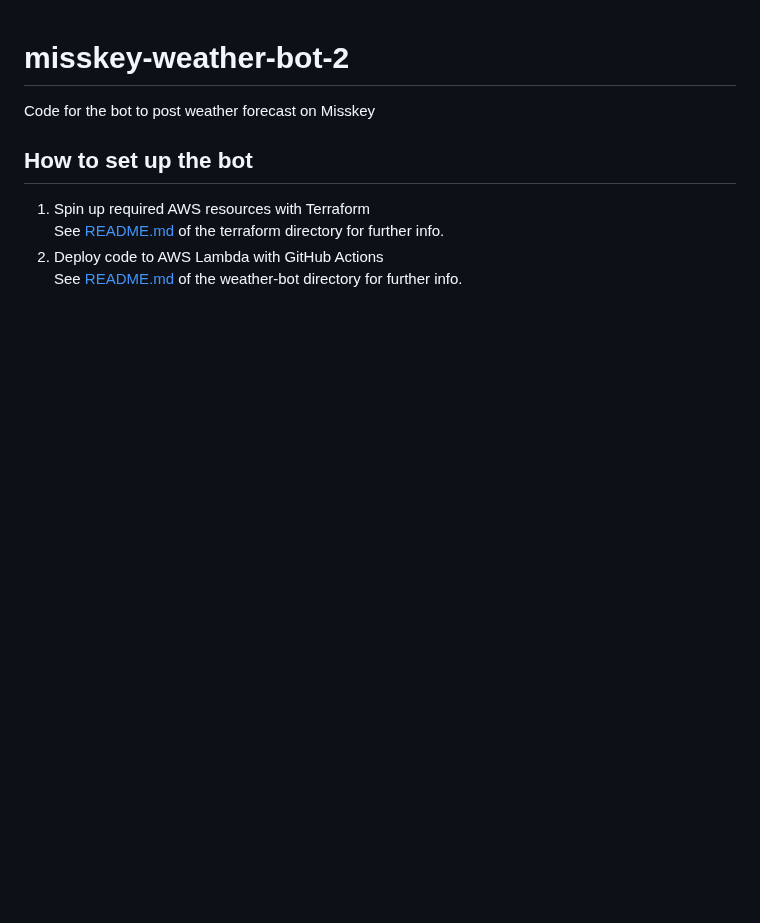
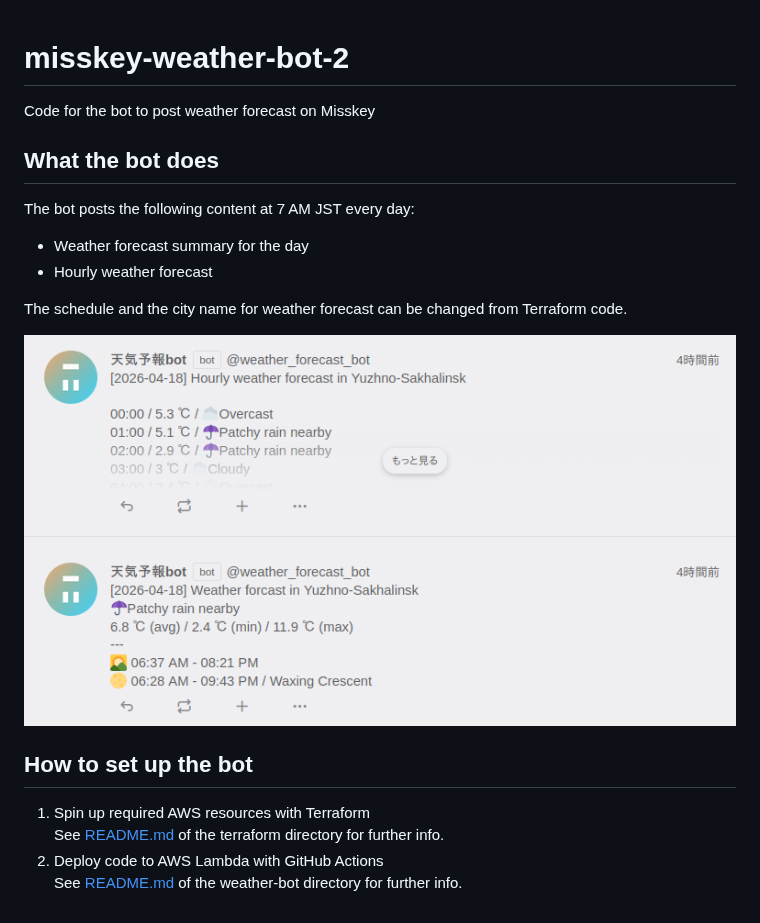
Before and after one commit to maeda6uiui/misskey-weather-bot-2, a Markdown page: README.md, the part around the change. Drawn GitHub-style; pictures changed too: Image/sample_posts.png (added); blank space fills up the shorter version.

```diff
--- a/README.md
+++ b/README.md
@@ -1,6 +1,17 @@
 # misskey-weather-bot-2
 
 Code for the bot to post weather forecast on Misskey
+
+## What the bot does
+
+The bot posts the following content at 7 AM JST every day:
+
+- Weather forecast summary for the day
+- Hourly weather forecast
+
+The schedule and the city name for weather forecast can be changed from Terraform code.
+
+![sample posts](./Image/sample_posts.png)
 
 ## How to set up the bot
 
```
Also changed, not shown: terraform/README.md (+57 -0 lines), weather-bot/README.md (+11 -0 lines).
